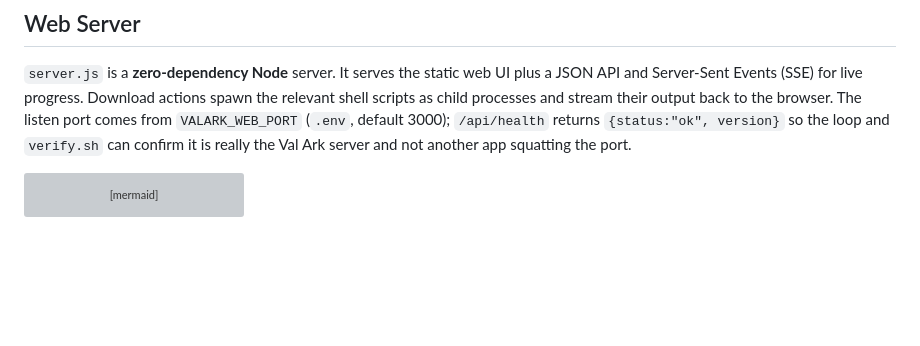
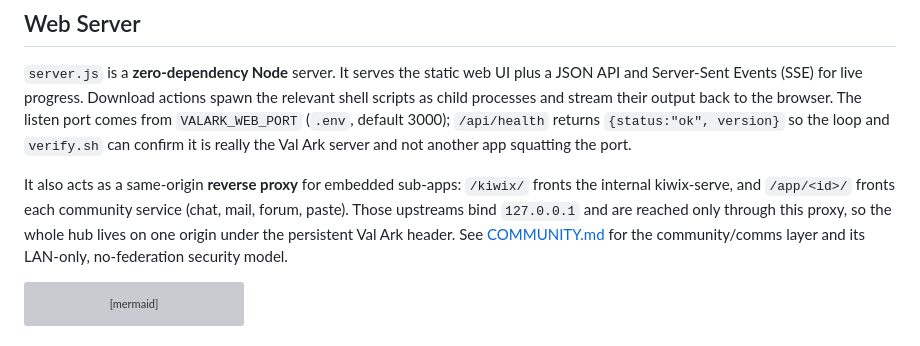
Before and after one commit to mvalancy/val-ark, a Markdown page: docs/ARCHITECTURE.md, the part around the change. Rendered like a GitHub page; blank space fills up the shorter version; grey boxes are pictures that could not be loaded.

````diff
--- a/docs/ARCHITECTURE.md
+++ b/docs/ARCHITECTURE.md
@@ -228,6 +228,13 @@ The listen port comes from `VALARK_WEB_PORT` (`.env`, default 3000); `/api/healt
 returns `{status:"ok", version}` so the loop and `verify.sh` can confirm it is really
 the Val Ark server and not another app squatting the port.
 
+It also acts as a same-origin **reverse proxy** for embedded sub-apps: `/kiwix/`
+fronts the internal kiwix-serve, and `/app/<id>/` fronts each community service
+(chat, mail, forum, paste). Those upstreams bind `127.0.0.1` and are reached only
+through this proxy, so the whole hub lives on one origin under the persistent Val Ark
+header. See [COMMUNITY.md](COMMUNITY.md) for the community/comms layer and its
+LAN-only, no-federation security model.
+
 ```mermaid
 %%{init: {'theme': 'base', 'themeVariables': {
   'primaryColor': '#1a2230',
````
Also changed, not shown: README.md (+21 -2 lines).
